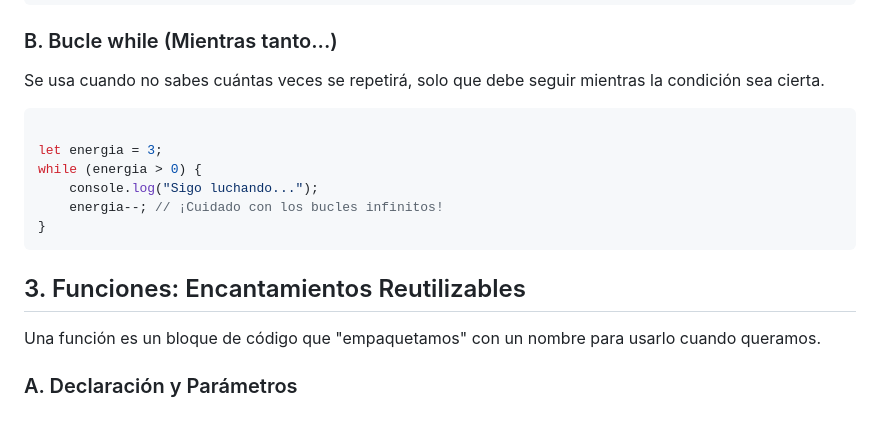
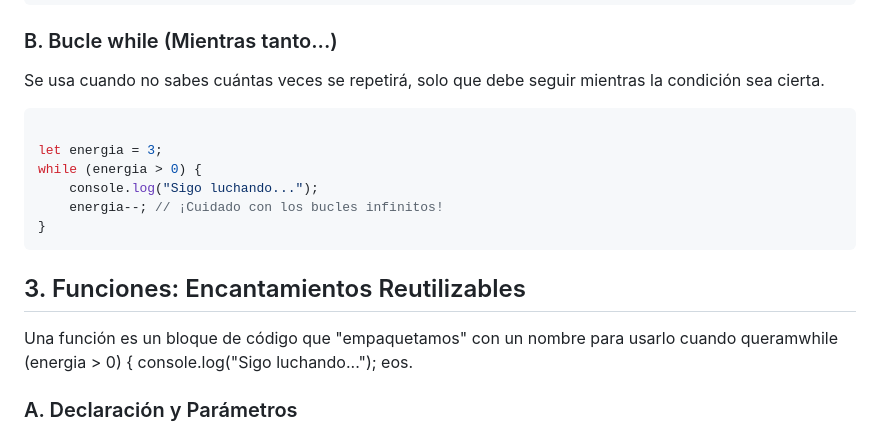
Before and after one commit to 4drianC4/MagosDelHtmlCssJs, a Markdown page: Semana2/🧙‍♂️ El Camino del Mago Día 7.md, the part around the change. Rendered like a GitHub page.

Commit message:
vault backup: 2026-02-25 19:48:14

````diff
--- a/Semana2/🧙‍♂️ El Camino del Mago Día 7.md
+++ b/Semana2/🧙‍♂️ El Camino del Mago Día 7.md
@@ -63,6 +63,7 @@ for (let i = 1; i <= 5; i++) {
 
 ### B. Bucle while (Mientras tanto...)
 Se usa cuando no sabes cuántas veces se repetirá, solo que debe seguir mientras la condición sea cierta.
+
 ```JavaScript
 
 let energia = 3;
@@ -74,7 +75,9 @@ while (energia > 0) {
 
 ## 3. Funciones: Encantamientos Reutilizables
 
-Una función es un bloque de código que "empaquetamos" con un nombre para usarlo cuando queramos.
+Una función es un bloque de código que "empaquetamos" con un nombre para usarlo cuando queramwhile (energia > 0) {
+    console.log("Sigo luchando...");
+    eos.
 ### A. Declaración y Parámetros
 Los parámetros son las variables que la función recibe para trabajar. Los argumentos son los valores reales que le pasas al llamarla.
 ```JavaScript
````
